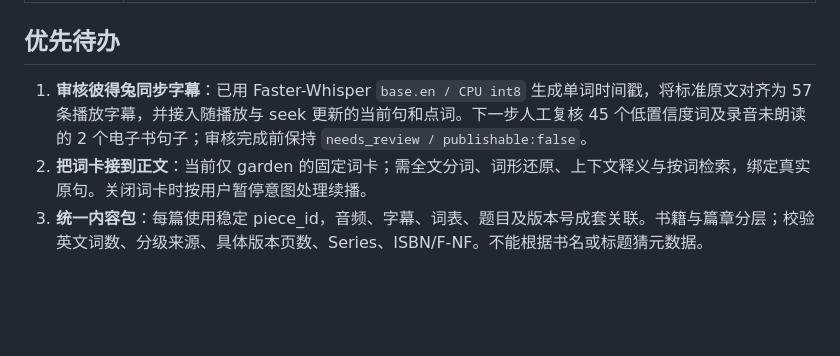
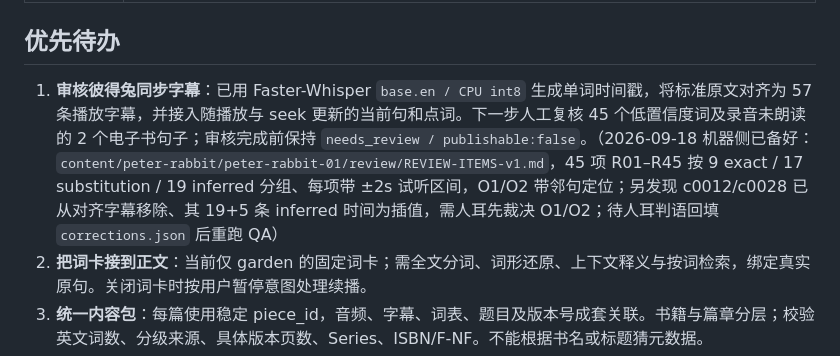
Before and after one commit to Evil-Bubble-wzx/wechat-project, a Markdown page: 开发进度与待办.md, the part around the change. Drawn GitHub-style; blank space fills up the shorter version.

Commit message:
feat: Peter Rabbit human review worklist R01-R45 + O1-O2

```diff
--- a/开发进度与待办.md
+++ b/开发进度与待办.md
@@ -26,7 +26,7 @@
 
 ## 优先待办
 
-1. **审核彼得兔同步字幕**：已用 Faster-Whisper `base.en / CPU int8` 生成单词时间戳，将标准原文对齐为 57 条播放字幕，并接入随播放与 seek 更新的当前句和点词。下一步人工复核 45 个低置信度词及录音未朗读的 2 个电子书句子；审核完成前保持 `needs_review / publishable:false`。
+1. **审核彼得兔同步字幕**：已用 Faster-Whisper `base.en / CPU int8` 生成单词时间戳，将标准原文对齐为 57 条播放字幕，并接入随播放与 seek 更新的当前句和点词。下一步人工复核 45 个低置信度词及录音未朗读的 2 个电子书句子；审核完成前保持 `needs_review / publishable:false`。（2026-09-18 机器侧已备好：`content/peter-rabbit/peter-rabbit-01/review/REVIEW-ITEMS-v1.md`，45 项 R01–R45 按 9 exact / 17 substitution / 19 inferred 分组、每项带 ±2s 试听区间，O1/O2 带邻句定位；另发现 c0012/c0028 已从对齐字幕移除、其 19+5 条 inferred 时间为插值，需人耳先裁决 O1/O2；待人耳判语回填 `corrections.json` 后重跑 QA）
 2. **把词卡接到正文**：当前仅 garden 的固定词卡；需全文分词、词形还原、上下文释义与按词检索，绑定真实原句。关闭词卡时按用户暂停意图处理续播。
 3. **统一内容包**：每篇使用稳定 piece_id，音频、字幕、词表、题目及版本号成套关联。书籍与篇章分层；校验英文词数、分级来源、具体版本页数、Series、ISBN/F-NF。不能根据书名或标题猜元数据。
 4. **完善播放器状态**：跨页面共享正在播放的篇目和播放/暂停状态；从已保存位置恢复；真实队列连续播放；按实际收听统计，避免拖至末尾就被认定完整阅读。（2026-09-18 已落地一半：`listeningSec` 真实累计 + 单日单篇 `duration×1.2` 上限 + Me 页 LISTENING；跨页恢复与拖尾即完成问题仍待修）
```
Also changed, not shown: 1 other file.
